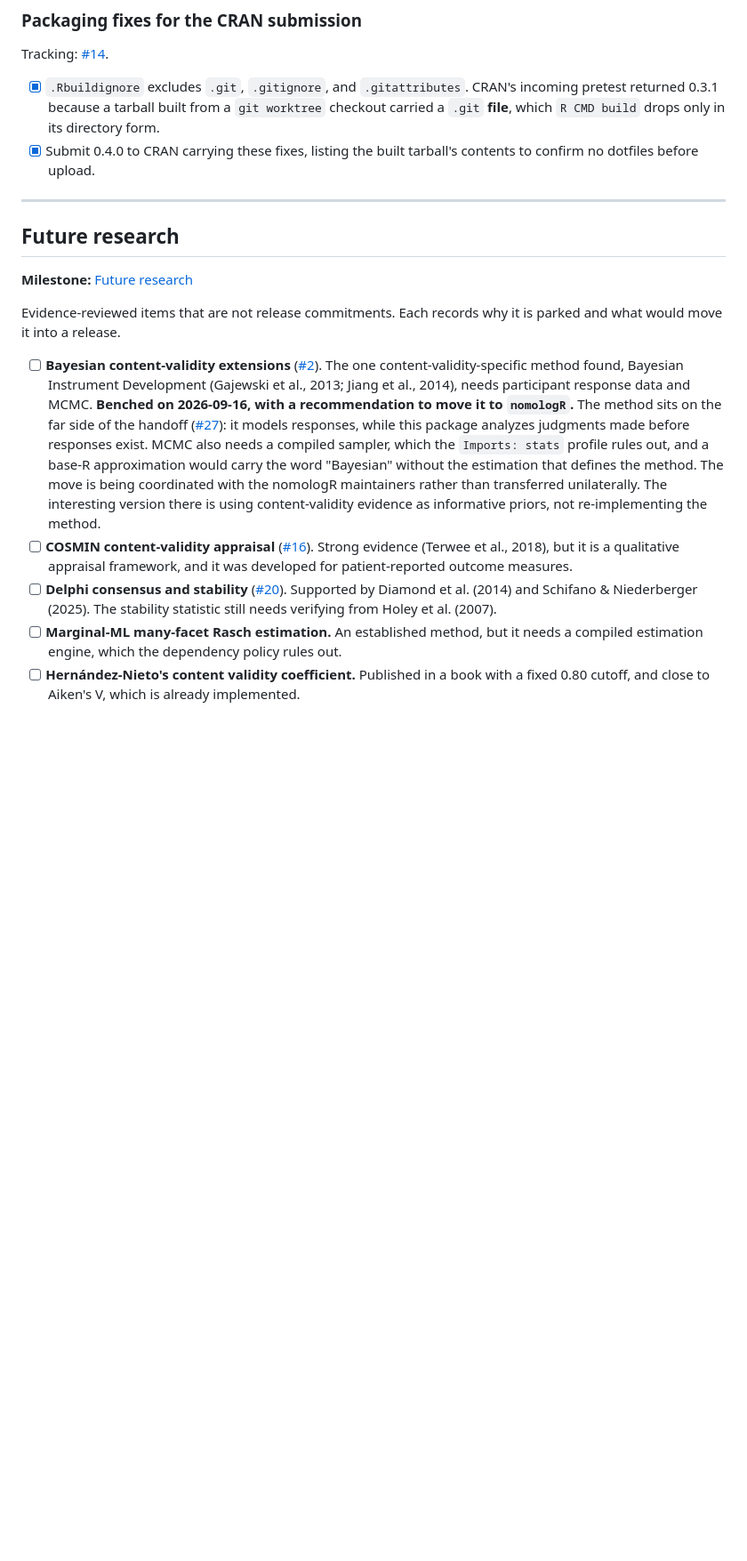
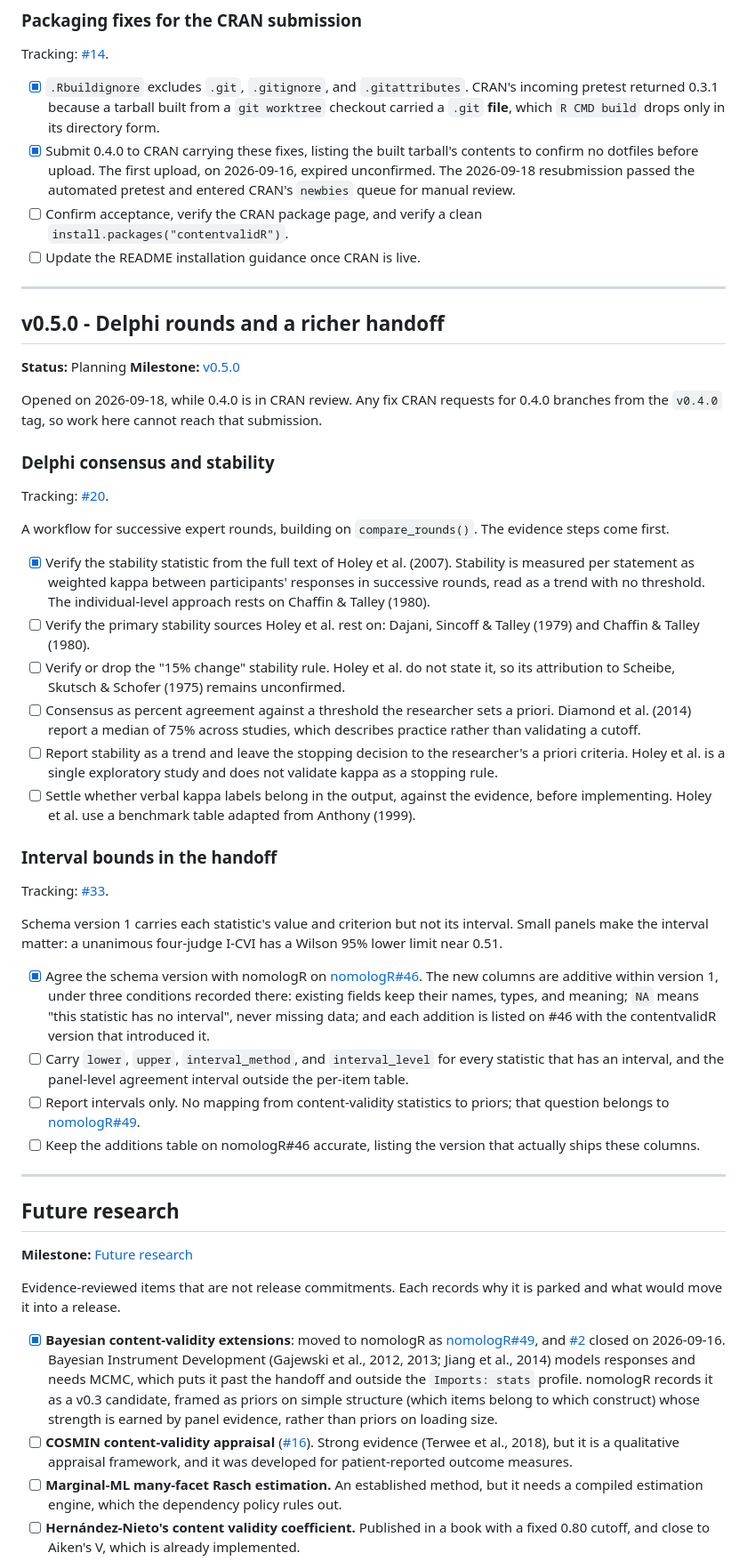
Before and after one commit to JUhalt/contentvalidR, a Markdown page: ROADMAP.md, the part around one of its changes. Shown at 89% size. GitHub-like rendering; blank space fills up the shorter version.

Commit message:
Correct stale roadmap entries and scope v0.5.0 (#34)
* Correct stale roadmap entries and scope v0.5.0

Replaces three stale entries: 0.3.1 is no longer "ready to resubmit" (CRAN
returned it; 0.4.0 carries the fixes and is in manual review), the handoff
now points at nomologR#46 rather than the superseded #45, and the Bayesian
item is recorded as moved to nomologR#49 rather than being coordinated.

Adds the v0.4.0 acceptance and README items the v0.3 CRAN section now
defers to, and a v0.5.0 section for the Delphi workflow (#20), with the
Holey et al. (2007) stability statistic verified from the full text and
the remaining evidence steps listed, and for interval bounds in the
handoff (#33).

Co-Authored-By: Claude Opus 5 <noreply@anthropic.com>

* Record the agreed schema decision for handoff intervals

The interval columns for #33 are additive within handoff schema version 1,
agreed with nomologR on nomologR#46 under three recorded conditions. Adds
the follow-up of keeping that issue's additions table accurate.

Co-Authored-By: Claude Opus 5 <noreply@anthropic.com>

---------

Co-authored-by: Claude Opus 5 <noreply@anthropic.com>

```diff
--- a/ROADMAP.md
+++ b/ROADMAP.md
@@ -508,7 +510,73 @@ Tracking: [#14](https://github.com/JUhalt/contentvalidR/issues/14).
       `git worktree` checkout carried a `.git` **file**, which `R CMD build`
       drops only in its directory form.
 - [x] Submit 0.4.0 to CRAN carrying these fixes, listing the built tarball's
-      contents to confirm no dotfiles before upload.
+      contents to confirm no dotfiles before upload. The first upload, on
+      2026-09-16, expired unconfirmed. The 2026-09-18 resubmission passed the
+      automated pretest and entered CRAN's `newbies` queue for manual review.
+- [ ] Confirm acceptance, verify the CRAN package page, and verify a clean
+      `install.packages("contentvalidR")`.
+- [ ] Update the README installation guidance once CRAN is live.
+
+***
+
+## v0.5.0 - Delphi rounds and a richer handoff
+
+**Status:** Planning
+**Milestone:** [v0.5.0](https://github.com/JUhalt/contentvalidR/milestone/5)
+
+Opened on 2026-09-18, while 0.4.0 is in CRAN review. Any fix CRAN requests for
+0.4.0 branches from the `v0.4.0` tag, so work here cannot reach that
+submission.
+
+### Delphi consensus and stability
+
+Tracking: [#20](https://github.com/JUhalt/contentvalidR/issues/20).
+
+A workflow for successive expert rounds, building on `compare_rounds()`. The
+evidence steps come first.
+
+- [x] Verify the stability statistic from the full text of Holey et al.
+      (2007). Stability is measured per statement as weighted kappa between
+      participants' responses in successive rounds, read as a trend with no
+      threshold. The individual-level approach rests on Chaffin & Talley
+      (1980).
+- [ ] Verify the primary stability sources Holey et al. rest on: Dajani,
+      Sincoff & Talley (1979) and Chaffin & Talley (1980).
+- [ ] Verify or drop the "15% change" stability rule. Holey et al. do not
+      state it, so its attribution to Scheibe, Skutsch & Schofer (1975)
+      remains unconfirmed.
+- [ ] Consensus as percent agreement against a threshold the researcher sets a
+      priori. Diamond et al. (2014) report a median of 75% across studies,
+      which describes practice rather than validating a cutoff.
+- [ ] Report stability as a trend and leave the stopping decision to the
+      researcher's a priori criteria. Holey et al. is a single exploratory
+      study and does not validate kappa as a stopping rule.
+- [ ] Settle whether verbal kappa labels belong in the output, against the
+      evidence, before implementing. Holey et al. use a benchmark table adapted
+      from Anthony (1999).
+
+### Interval bounds in the handoff
+
+Tracking: [#33](https://github.com/JUhalt/contentvalidR/issues/33).
+
+Schema version 1 carries each statistic's value and criterion but not its
+interval. Small panels make the interval matter: a unanimous four-judge I-CVI
+has a Wilson 95% lower limit near 0.51.
+
+- [x] Agree the schema version with nomologR on
+      [nomologR#46](https://github.com/JUhalt/nomologR/issues/46). The new
+      columns are additive within version 1, under three conditions recorded
+      there: existing fields keep their names, types, and meaning; `NA` means
+      "this statistic has no interval", never missing data; and each addition
+      is listed on #46 with the contentvalidR version that introduced it.
+- [ ] Carry `lower`, `upper`, `interval_method`, and `interval_level` for every
+      statistic that has an interval, and the panel-level agreement interval
+      outside the per-item table.
+- [ ] Report intervals only. No mapping from content-validity statistics to
+      priors; that question belongs to
+      [nomologR#49](https://github.com/JUhalt/nomologR/issues/49).
+- [ ] Keep the additions table on nomologR#46 accurate, listing the version
+      that actually ships these columns.
 
 ***
 
@@ -519,28 +587,19 @@ Tracking: [#14](https://github.com/JUhalt/contentvalidR/issues/14).
 Evidence-reviewed items that are not release commitments. Each records why it
 is parked and what would move it into a release.
 
-- [ ] **Bayesian content-validity extensions**
-      ([#2](https://github.com/JUhalt/contentvalidR/issues/2)). The one
-      content-validity-specific method found, Bayesian Instrument Development
-      (Gajewski et al., 2013; Jiang et al., 2014), needs participant response
-      data and MCMC. **Benched on 2026-09-16, with a recommendation to move it
-      to `nomologR`.** The method sits on the far side of the handoff
-      ([#27](https://github.com/JUhalt/contentvalidR/issues/27)): it models
-      responses, while this package analyzes judgments made before responses
-      exist. MCMC also needs a compiled sampler, which the `Imports: stats`
-      profile rules out, and a base-R approximation would carry the word
-      "Bayesian" without the estimation that defines the method. The move is
-      being coordinated with the nomologR maintainers rather than transferred
-      unilaterally. The interesting version there is using content-validity
-      evidence as informative priors, not re-implementing the method.
+- [x] **Bayesian content-validity extensions**: moved to nomologR as
+      [nomologR#49](https://github.com/JUhalt/nomologR/issues/49), and
+      [#2](https://github.com/JUhalt/contentvalidR/issues/2) closed on
+      2026-09-16. Bayesian Instrument Development (Gajewski et al., 2012, 2013;
+      Jiang et al., 2014) models responses and needs MCMC, which puts it past
+      the handoff and outside the `Imports: stats` profile. nomologR records it
+      as a v0.3 candidate, framed as priors on simple structure (which items
+      belong to which construct) whose strength is earned by panel evidence,
+      rather than priors on loading size.
 - [ ] **COSMIN content-validity appraisal**
       ([#16](https://github.com/JUhalt/contentvalidR/issues/16)). Strong evidence
       (Terwee et al., 2018), but it is a qualitative appraisal framework, and it
       was developed for patient-reported outcome measures.
-- [ ] **Delphi consensus and stability**
-      ([#20](https://github.com/JUhalt/contentvalidR/issues/20)). Supported by
-      Diamond et al. (2014) and Schifano & Niederberger (2025). The stability
-      statistic still needs verifying from Holey et al. (2007).
 - [ ] **Marginal-ML many-facet Rasch estimation.** An established method, but it
       needs a compiled estimation engine, which the dependency policy rules out.
 - [ ] **Hernández-Nieto's content validity coefficient.** Published in a book
```
Also changed, not shown: other parts of ROADMAP.md (+8 -6 lines).
